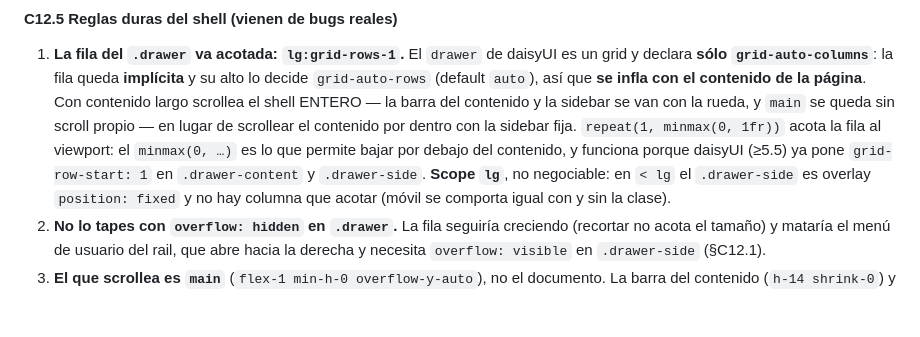
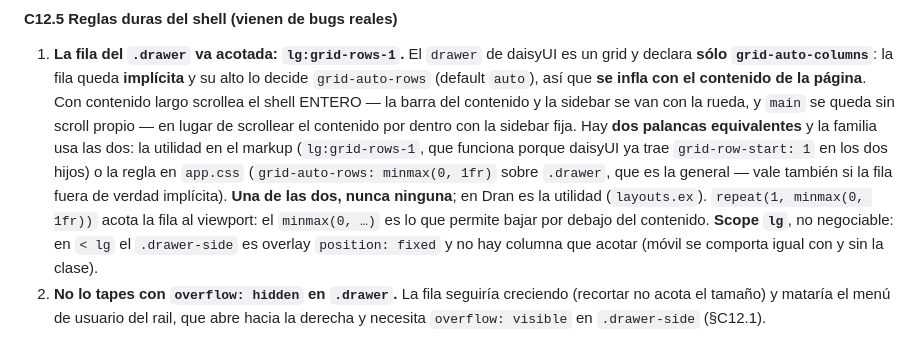
Before and after one commit to alvarolizama/dran, a Markdown page: DESIGN.md, the part around one of its changes. Drawn GitHub-style; blank space fills up the shorter version.

Commit message:
docs(design): el gate de §C12.5 tolera las dos palancas (y el orden de clases)
El grep anclado a `class="drawer lg:drawer-open lg:grid-rows-1"` solo valida
Dran: otra app de la familia trae la utilidad al final de la lista de clases y
una tercera acota la fila por `app.css` (`grid-auto-rows: minmax(0, 1fr)`), así
que el gate reportaba "0 = bug" en dos implementaciones correctas. Ahora hay un
grep por palanca y §C12.5 declara las dos como equivalentes.

Verificado: en Dran utilidad=1 / CSS=0 (la palanca local es la utilidad).

```diff
--- a/DESIGN.md
+++ b/DESIGN.md
@@ -608,9 +608,14 @@ padding.
    el contenido de la página**. Con contenido largo scrollea el shell ENTERO — la
    barra del contenido y la sidebar se van con la rueda, y `main` se queda sin
    scroll propio — en lugar de scrollear el contenido por dentro con la sidebar
-   fija. `repeat(1, minmax(0, 1fr))` acota la fila al viewport: el `minmax(0, …)`
-   es lo que permite bajar por debajo del contenido, y funciona porque daisyUI
-   (≥5.5) ya pone `grid-row-start: 1` en `.drawer-content` y `.drawer-side`.
+   fija. Hay **dos palancas equivalentes** y la familia usa las dos: la utilidad
+   en el markup (`lg:grid-rows-1`, que funciona porque daisyUI ya trae
+   `grid-row-start: 1` en los dos hijos) o la regla en `app.css`
+   (`grid-auto-rows: minmax(0, 1fr)` sobre `.drawer`, que es la general — vale
+   también si la fila fuera de verdad implícita). **Una de las dos, nunca
+   ninguna**; en Dran es la utilidad (`layouts.ex`).
+   `repeat(1, minmax(0, 1fr))` acota la fila al viewport: el `minmax(0, …)` es lo
+   que permite bajar por debajo del contenido.
    **Scope `lg`**, no negociable: en `< lg` el `.drawer-side` es overlay
    `position: fixed` y no hay columna que acotar (móvil se comporta igual con y
    sin la clase).
```
Also changed, not shown: other parts of DESIGN.md (+1 -1 lines).
